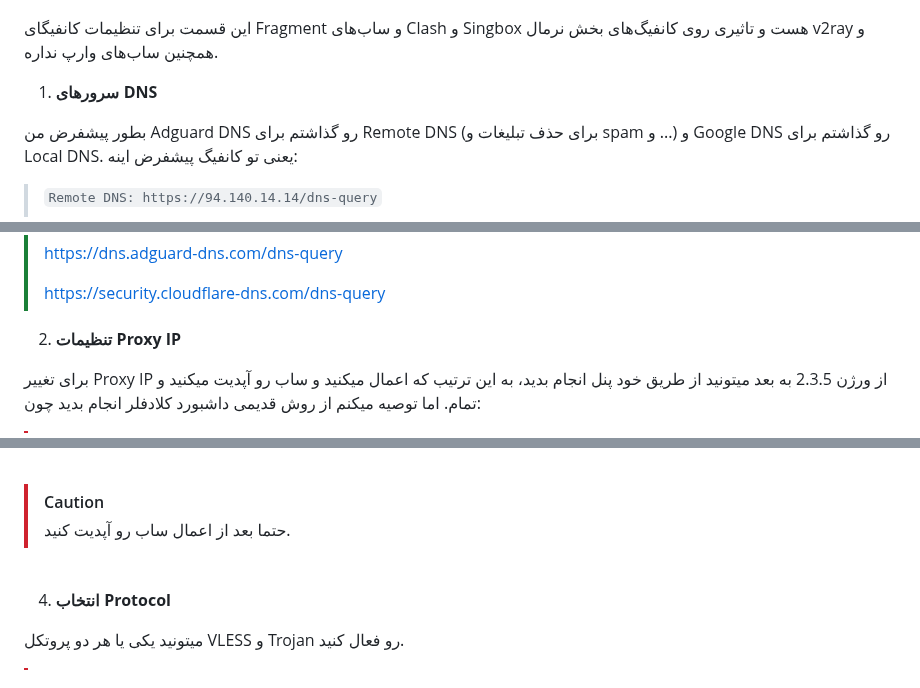
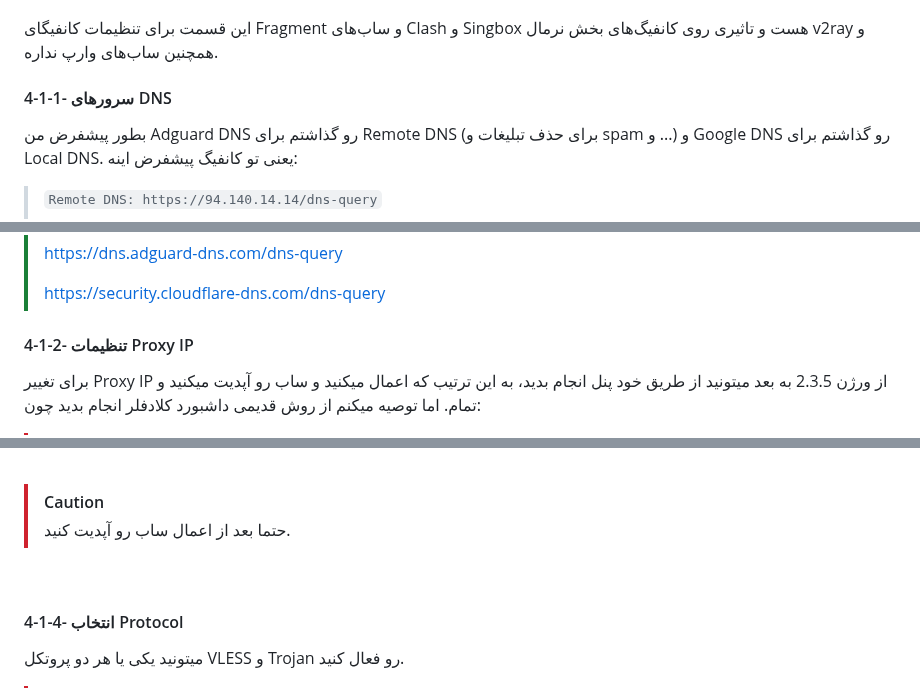
Before and after one commit to CheginiSoroush/flash-panel, a Markdown page: docs/configuration_fa.md, 3 parts joined by grey strips. GitHub-like rendering.

```diff
--- a/docs/configuration_fa.md
+++ b/docs/configuration_fa.md
@@ -130,7 +135,7 @@
 
 این قسمت برای تنظیمات کانفیگای Fragment و ساب‌های Clash و Singbox هست و تاثیری روی کانفیگ‌های بخش نرمال v2ray و همچنین ساب‌های وارپ نداره.
 
-1. **سرورهای DNS**
+#### 4-1-1- سرورهای DNS
 
 بطور پیشفرض من Adguard DNS رو گذاشتم برای Remote DNS (برای حذف تبلیغات و spam و ...) و Google DNS رو گذاشتم برای Local DNS. یعنی تو کانفیگ پیشفرض اینه:
 
@@ -153,7 +158,7 @@
 > https://security.cloudflare-dns.com/dns-query
 
 
-2. **تنظیمات Proxy IP**
+#### 4-1-2- تنظیمات Proxy IP
 
 برای تغییر Proxy IP از ورژن 2.3.5 به بعد میتونید از طریق خود پنل انجام بدید، به این ترتیب که اعمال میکنید و ساب رو آپدیت میکنید و تمام. اما توصیه میکنم از روش قدیمی داشبورد کلادفلر انجام بدید چون:
 
@@ -200,10 +201,9 @@
 
 > [!CAUTION]
 > حتما بعد از اعمال ساب رو آپدیت کنید.
-
 <br>
 
-4. **انتخاب Protocol**
+#### 4-1-4- انتخاب Protocol
 
 میتونید یکی یا هر دو پروتکل VLESS و Trojan رو فعال کنید.
 > [!CAUTION]
```
Also changed, not shown: other parts of docs/configuration_fa.md (+18 -15 lines), docs/pages_installation_fa.md (+5 -5 lines), docs/worker_installation_fa.md (+1 -1 lines), docs/assets/images/Pages_env_vars.jpg, 1 other file.
